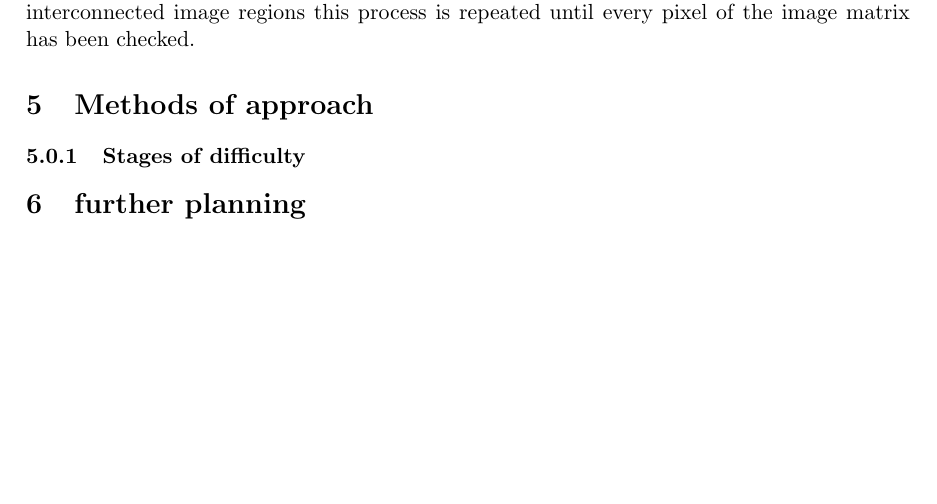
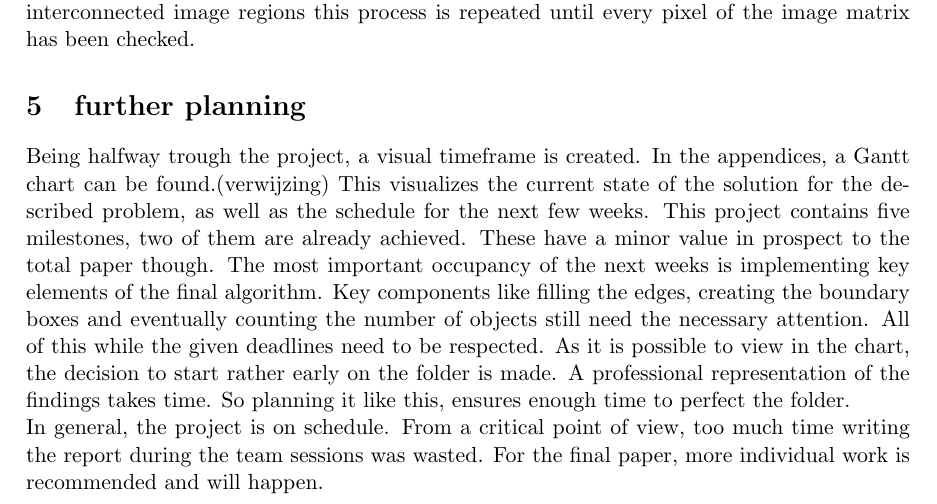
Before and after one commit to benfidlers/peno3_esat1, a LaTeX document (Verslag.tex): part of page 15 of 16, cut so that both start at the same text, the shorter picture padded with empty space. Compiled offline with pdfLaTeX.

Commit message:
leest iemand dit?

```diff
--- a/Verslag.tex
+++ b/Verslag.tex
@@ -202,12 +202,13 @@ B = bwboundaries (BW)
 where BW represents the input, this is a binary image which only consists out of black and white pixels; and B represents the output, which consist out of a cell array with N elements (number of image regions in the binary image), all these elements contain a list of the boundary pixels. Which in turn are fairly easy to draw. They can be inserted in the matrix of the image by replacing values, this is done by looping through the cell arrays. The advantage of this method is that the image can actually be printed. When they are drawn on top of the image with a function like visboundaries the actual values of the pixels stay unchanged, but it become different figures. One with the image and another on top of it with the edges.
 The function bwboundaries implements the Moore-Neighbor tracing algorithm. The algorithm loops through the entire matrix until it finds a white pixel (a pixel that belongs to an image region). This pixel is defined as the start pixel. Once it finds a start pixel it searches for the next connected white pixel. This means another white pixel in one of the eight regions around the start (see ILLUSTRATION). The algorithm does this by examining the pixels in a clockwise direction. Once it finds a new white pixel, this pixel is added to the sequence B and becomes our new start pixel. This process keeps on running until the algorithm visits the first start pixel for a second time. The only problem with this algorithm is that sometimes the first start pixel is visited for a second time before all of the outline is visited (See ILLUSTRATION). This problem is resolved with the Jacob's stopping criterion. Which states that the algorithm can stop once the first start pixel is visited out of the same direction as it was initially entered. This leaves four possibilities that need to be checked, from below, from the left, from above or from the right. With this additional criteria, every pixel at the edge of a connected region is visited.
 To find the edges of all the interconnected image regions this process is repeated until every pixel of the image matrix has been checked.
-
-\section{Methods of approach}
-
-\subsubsection{Stages of difficulty}
+}
 \section{further planning}
 
+Being halfway trough the project, a visual timeframe is created. In the appendices, a Gantt chart can be found.(verwijzing)
+This visualizes the current state of the solution for the described problem, as well as the schedule for the next few weeks.
+This project contains five milestones, two of them are already achieved. These have a minor value in prospect to the total paper though. The most important occupancy of the next weeks is implementing key elements of the final algorithm. Key components like filling the edges, creating the boundary boxes and eventually counting the number of objects still need the necessary attention. All of this while the given deadlines need to be respected. As it is possible to view in the chart, the decision to start rather early on the folder is made. A professional representation of the findings takes time. So planning it like this, ensures enough time to perfect the folder. \\
+In general, the project is on schedule. From a critical point of view, too much time writing the report during the team sessions was wasted. For the final paper, more individual work is recommended and will happen.
 
 \section{Budget management}
 
```
Also changed, not shown: Verslag.pdf, 5 other files.
